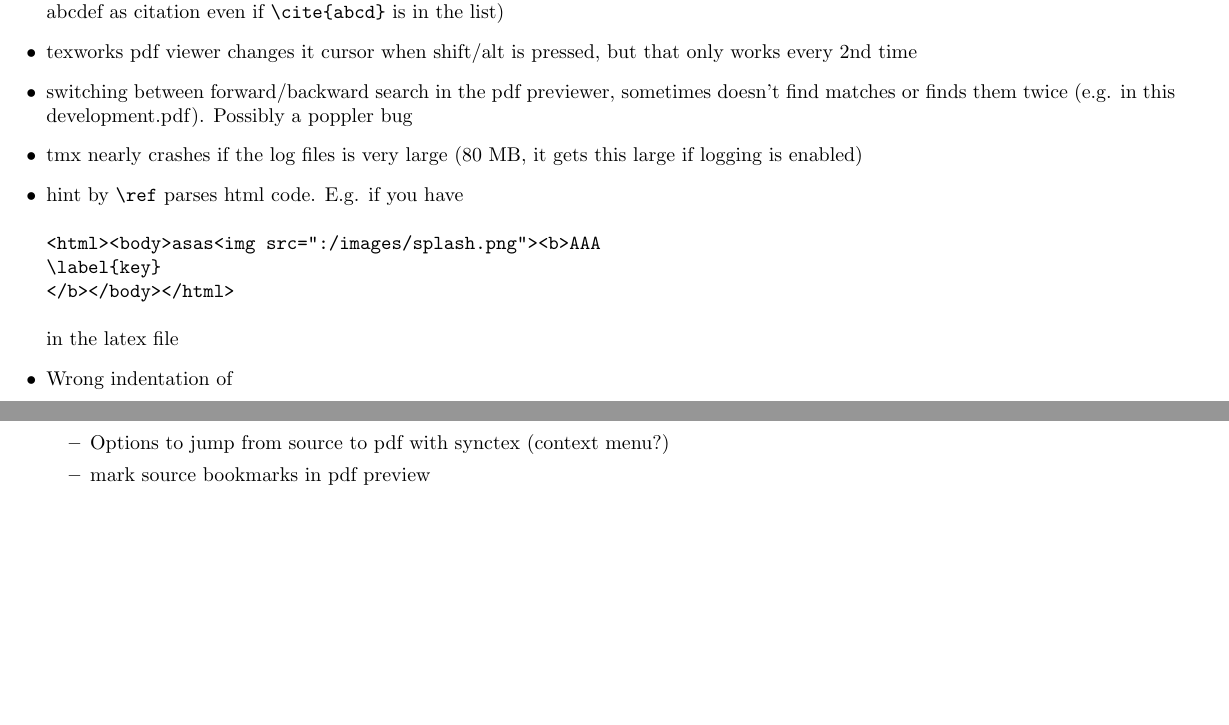
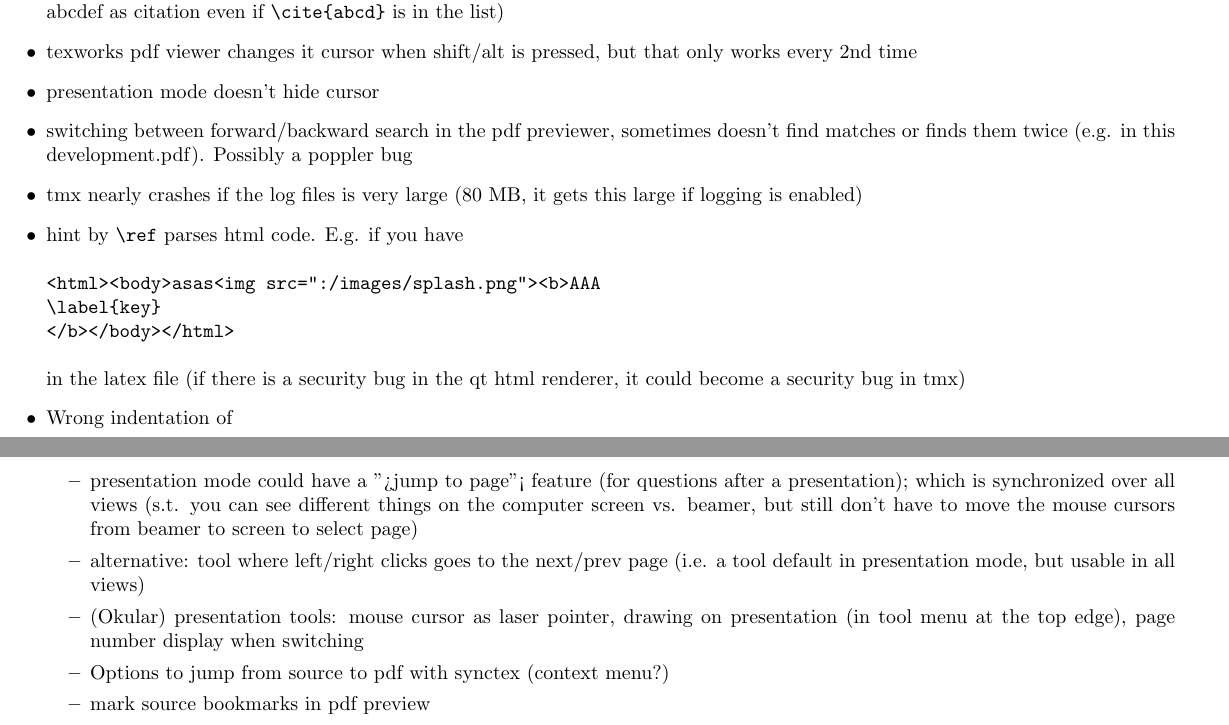
Before and after one commit to texstudio-org/texstudio-meta, a LaTeX thesis (development.tex): two parts of pages 4 and 7 of 9 before the commit and two parts of pages 4 and 8 of 9 after it, joined at a grey line, cut so that both start at the same text, the shorter picture padded with empty space. Compiled offline with pdfLaTeX.

```diff
--- a/development.tex
+++ b/development.tex
@@ -91,13 +92,14 @@
 \item adding new bib tex entries doesn't always update completer list;; also changing citations in latex doc also require bibtex call and aren't detectedd
 \item completer doesn't contain citation labels (this means if you have \verb+\cite{abcd|+ with | marking cursor position it doesn't suggest abcdef as citation even if \verb+\cite{abcd}+ is in the list)
 \item texworks pdf viewer changes it cursor when shift/alt is pressed, but that only works every 2nd time
+\item presentation mode doesn't hide cursor
 \item switching between forward/backward search in the pdf previewer, sometimes doesn't find matches or finds them twice (e.g. in this development.pdf). Possibly a poppler bug
 \item tmx nearly crashes if the log files is very large (80 MB, it gets this large if logging is enabled)
 \item hint by \verb+\ref+ parses html code. E.g. if you have \begin{verbatim}
 <html><body>asas<img src=":/images/splash.png"><b>AAA
 \label{key}
 </b></body></html>
-\end{verbatim} in the latex file
+\end{verbatim} in the latex file (if there is a security bug in the qt html renderer, it could become a security bug in tmx)
 	\item Wrong indentation of \begin{verbatim}
 		@MastersThesis{Marold,
 		author = {Alexander Marold},
@@ -178,6 +185,9 @@
 		\item show errors
 
 	\item Internal PDF-Previewer:
+	\item presentation mode could have a ">jump to page"< feature (for questions after a presentation); which is synchronized over all views (s.t. you can see different things on the computer screen vs. beamer, but still don't have to move the mouse cursors from beamer to screen to select page)
+	\item alternative: tool where left/right clicks goes to the next/prev page (i.e. a tool default in presentation mode, but usable in all views)
+	\item (Okular) presentation tools: mouse cursor as laser pointer, drawing on presentation (in tool menu at the top edge), page number display when switching
 	\item Options to jump from source to pdf with synctex (context menu?)
 	\item mark source bookmarks in pdf preview
 	\item border around magnifier
```
Also changed, not shown: development.tex (6 more changed lines).
